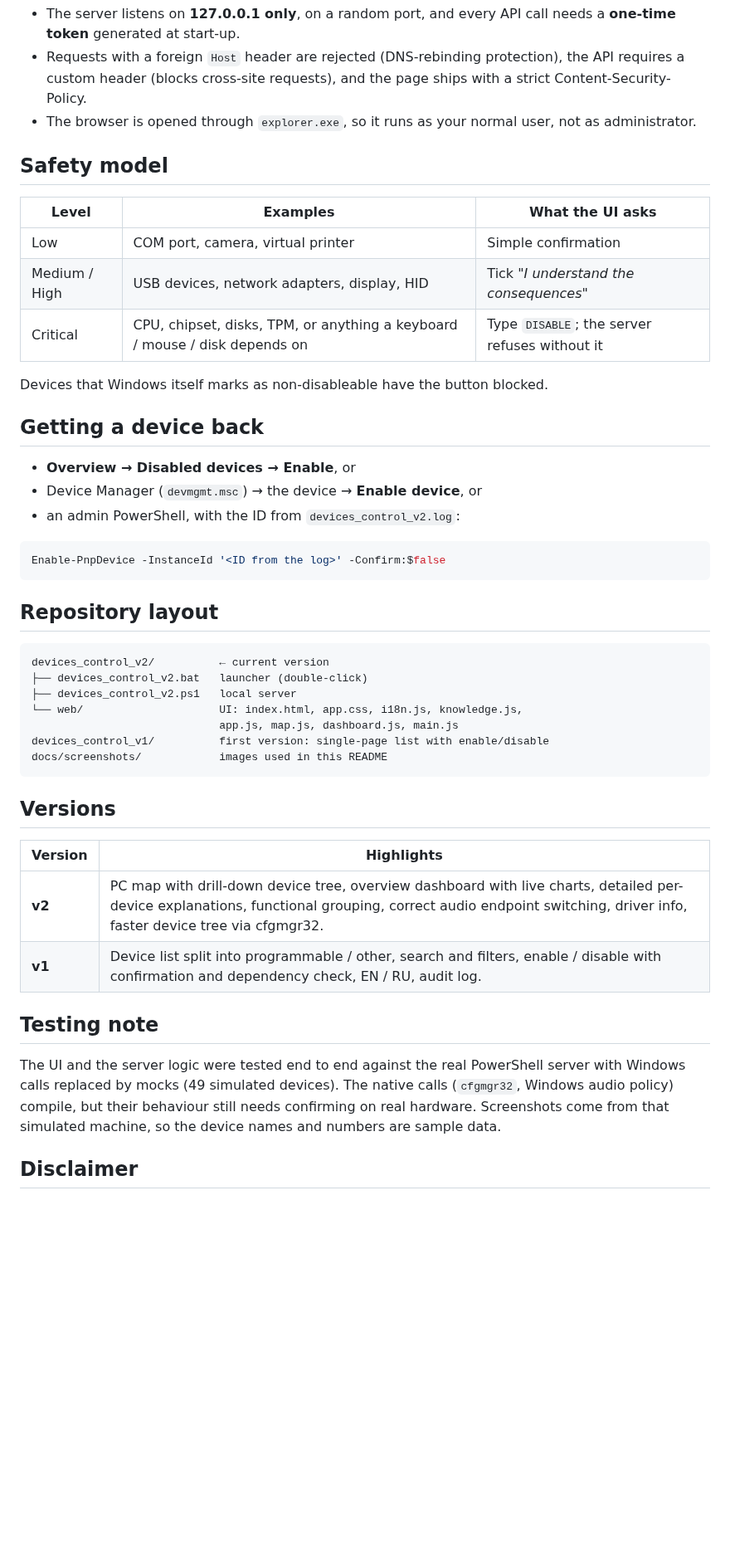
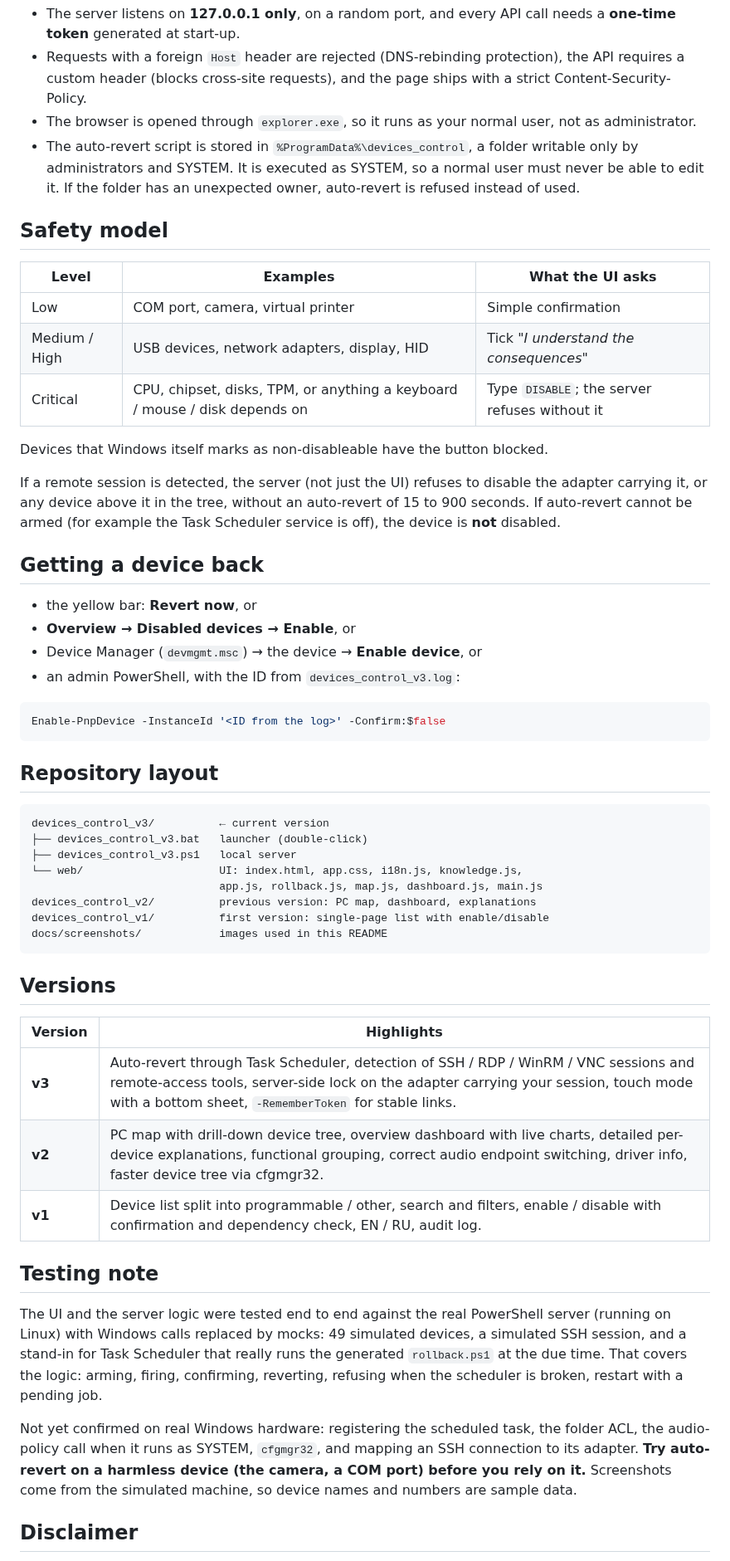
Before and after one commit to Viton4ik/devices_control, a Markdown page: README.md, the part around one of its changes. Shown at 83% size. Rendered like a GitHub page; blank space fills up the shorter version.

````diff
--- a/README.md
+++ b/README.md
@@ -81,6 +133,7 @@ flowchart LR
 - The server listens on **127.0.0.1 only**, on a random port, and every API call needs a **one-time token** generated at start-up.
 - Requests with a foreign `Host` header are rejected (DNS-rebinding protection), the API requires a custom header (blocks cross-site requests), and the page ships with a strict Content-Security-Policy.
 - The browser is opened through `explorer.exe`, so it runs as your normal user, not as administrator.
+- The auto-revert script is stored in `%ProgramData%\devices_control`, a folder writable only by administrators and SYSTEM. It is executed as SYSTEM, so a normal user must never be able to edit it. If the folder has an unexpected owner, auto-revert is refused instead of used.
 
 ## Safety model
 
@@ -92,11 +145,14 @@ flowchart LR
 
 Devices that Windows itself marks as non-disableable have the button blocked.
 
+If a remote session is detected, the server (not just the UI) refuses to disable the adapter carrying it, or any device above it in the tree, without an auto-revert of 15 to 900 seconds. If auto-revert cannot be armed (for example the Task Scheduler service is off), the device is **not** disabled.
+
 ## Getting a device back
 
+- the yellow bar: **Revert now**, or
 - **Overview → Disabled devices → Enable**, or
 - Device Manager (`devmgmt.msc`) → the device → **Enable device**, or
-- an admin PowerShell, with the ID from `devices_control_v2.log`:
+- an admin PowerShell, with the ID from `devices_control_v3.log`:
 
 ```powershell
 Enable-PnpDevice -InstanceId '<ID from the log>' -Confirm:$false
@@ -105,11 +161,12 @@ Enable-PnpDevice -InstanceId '<ID from the log>' -Confirm:$false
 ## Repository layout
 
 ```
-devices_control_v2/          ← current version
-├── devices_control_v2.bat   launcher (double-click)
-├── devices_control_v2.ps1   local server
+devices_control_v3/          ← current version
+├── devices_control_v3.bat   launcher (double-click)
+├── devices_control_v3.ps1   local server
 └── web/                     UI: index.html, app.css, i18n.js, knowledge.js,
-                             app.js, map.js, dashboard.js, main.js
+                             app.js, rollback.js, map.js, dashboard.js, main.js
+devices_control_v2/          previous version: PC map, dashboard, explanations
 devices_control_v1/          first version: single-page list with enable/disable
 docs/screenshots/            images used in this README
 ```
@@ -118,15 +175,22 @@ docs/screenshots/            images used in this README
 
 | Version | Highlights |
 |---|---|
+| **v3** | Auto-revert through Task Scheduler, detection of SSH / RDP / WinRM / VNC sessions and remote-access tools, server-side lock on the adapter carrying your session, touch mode with a bottom sheet, `-RememberToken` for stable links. |
 | **v2** | PC map with drill-down device tree, overview dashboard with live charts, detailed per-device explanations, functional grouping, correct audio endpoint switching, driver info, faster device tree via cfgmgr32. |
 | **v1** | Device list split into programmable / other, search and filters, enable / disable with confirmation and dependency check, EN / RU, audit log. |
 
 ## Testing note
 
-The UI and the server logic were tested end to end against the real PowerShell server with Windows
-calls replaced by mocks (49 simulated devices). The native calls (`cfgmgr32`, Windows audio policy)
-compile, but their behaviour still needs confirming on real hardware. Screenshots come from that
-simulated machine, so the device names and numbers are sample data.
+The UI and the server logic were tested end to end against the real PowerShell server (running on
+Linux) with Windows calls replaced by mocks: 49 simulated devices, a simulated SSH session, and a
+stand-in for Task Scheduler that really runs the generated `rollback.ps1` at the due time. That covers
+the logic: arming, firing, confirming, reverting, refusing when the scheduler is broken, restart with a
+pending job.
+
+Not yet confirmed on real Windows hardware: registering the scheduled task, the folder ACL, the
+audio-policy call when it runs as SYSTEM, `cfgmgr32`, and mapping an SSH connection to its adapter.
+**Try auto-revert on a harmless device (the camera, a COM port) before you rely on it.** Screenshots
+come from the simulated machine, so device names and numbers are sample data.
 
 ## Disclaimer
 
````
Also changed, not shown: other parts of README.md (+56 -4 lines), devices_control_v3/README.md (added, +29 -0 lines), docs/screenshots/v3_confirm.png (added), docs/screenshots/v3_countdown.png (added), docs/screenshots/v3_phone_tree.png (added), docs/screenshots/v3_phone_zone.png (added), 11 other files.
